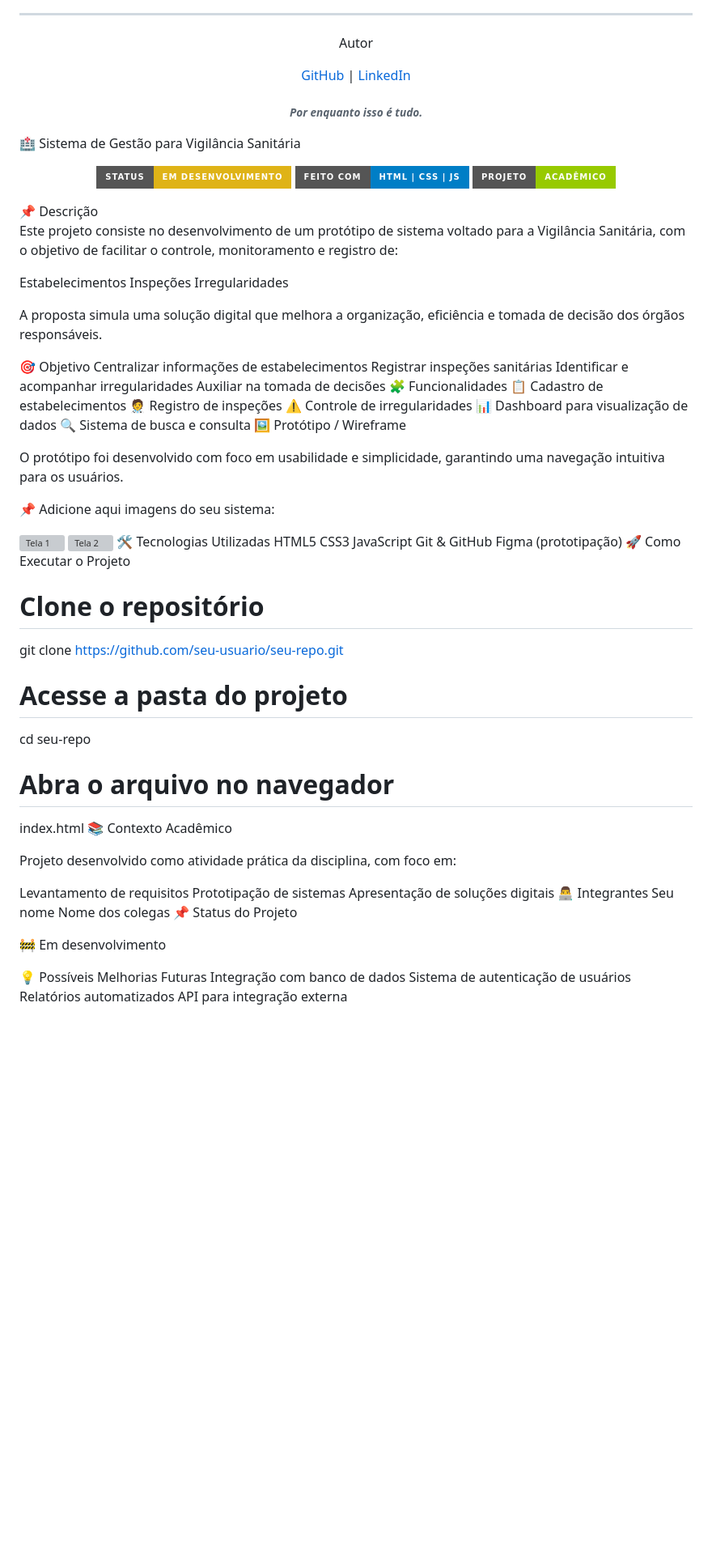
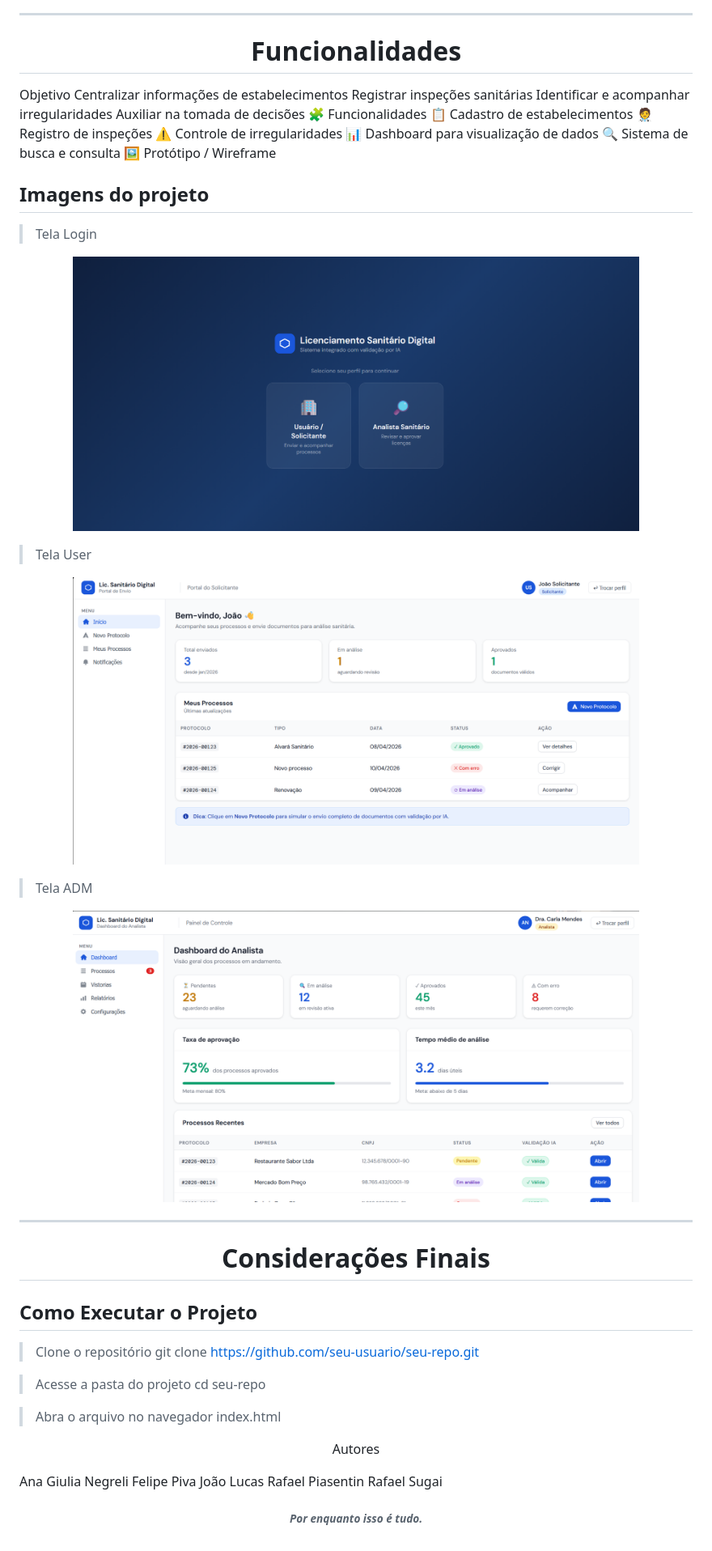
Before and after one commit to Jslus12/VISA, a Markdown page: README.md, the part around the change printed below. Shown: that part at 81% size. GitHub-like rendering; pictures changed too: Imagens/Adm.png (added), Imagens/User.png (added); badges without logos; blank space fills up the shorter version; grey boxes are pictures that could not be loaded.

Commit message:
Commit README e imagens

```diff
--- a/README.md
+++ b/README.md
@@ -35,30 +25,7 @@ Ferramentas utilizadas:
 ---
 
-<p align="center">Autor</p>
-
-<p align="center">
-<a href="https://github.com/Jslus12">GitHub</a> |
-<a href="https://www.linkedin.com/in/jo%C3%A3o-lucas-d-ba44923b0/">LinkedIn</a>
-</p>
-
-
-###### <p align="center">_Por enquanto isso é tudo._</p>
-
-
-
-🏥 Sistema de Gestão para Vigilância Sanitária
-<p align="center"> <img src="https://img.shields.io/badge/status-em%20desenvolvimento-yellow?style=for-the-badge"/> <img src="https://img.shields.io/badge/feito%20com-HTML%20%7C%20CSS%20%7C%20JS-blue?style=for-the-badge"/> <img src="https://img.shields.io/badge/projeto-acadêmico-green?style=for-the-badge"/> </p>
-📌 Descrição
-
-Este projeto consiste no desenvolvimento de um protótipo de sistema voltado para a Vigilância Sanitária, com o objetivo de facilitar o controle, monitoramento e registro de:
-
-Estabelecimentos
-Inspeções
-Irregularidades
-
-A proposta simula uma solução digital que melhora a organização, eficiência e tomada de decisão dos órgãos responsáveis.
-
-🎯 Objetivo
+<h1 align="center">Funcionalidades</h1>
+Objetivo
 Centralizar informações de estabelecimentos
 Registrar inspeções sanitárias
 Identificar e acompanhar irregularidades
@@ -71,43 +38,46 @@ Auxiliar na tomada de decisões
 🔍 Sistema de busca e consulta
 🖼️ Protótipo / Wireframe
 
-O protótipo foi desenvolvido com foco em usabilidade e simplicidade, garantindo uma navegação intuitiva para os usuários.
+##  Imagens do projeto
 
-📌 Adicione aqui imagens do seu sistema:
+> Tela Login
+<p align="center">
+  <img src="/Imagens/Telalogin.png" width="700">
+</p>
 
-![Tela 1](./assets/tela1.png)
-![Tela 2](./assets/tela2.png)
-🛠️ Tecnologias Utilizadas
-HTML5
-CSS3
-JavaScript
-Git & GitHub
-Figma (prototipação)
-🚀 Como Executar o Projeto
-# Clone o repositório
+> Tela User
+<p align="center">
+  <img src="/Imagens/User.png" width="700">
+</p>
+
+> Tela ADM
+<p align="center">
+  <img src="/Imagens/Adm.png" width="700">
+</p>
+
+
+---
+
+<h1 align="center"> Considerações Finais </h1>
+
+## Como Executar o Projeto
+
+> Clone o repositório
 git clone https://github.com/seu-usuario/seu-repo.git
 
-# Acesse a pasta do projeto
+> Acesse a pasta do projeto
 cd seu-repo
 
-# Abra o arquivo no navegador
+> Abra o arquivo no navegador
 index.html
-📚 Contexto Acadêmico
 
-Projeto desenvolvido como atividade prática da disciplina, com foco em:
+<p align="center">Autores</p>
 
-Levantamento de requisitos
-Prototipação de sistemas
-Apresentação de soluções digitais
-👨‍💻 Integrantes
-Seu nome
-Nome dos colegas
-📌 Status do Projeto
+Ana Giulia Negreli
+Felipe Piva
+João Lucas
+Rafael Piasentin
+Rafael Sugai
 
-🚧 Em desenvolvimento
 
-💡 Possíveis Melhorias Futuras
-Integração com banco de dados
-Sistema de autenticação de usuários
-Relatórios automatizados
-API para integração externa
+###### <p align="center">_Por enquanto isso é tudo._</p>
```
Also changed, not shown: other parts of README.md (+7 -17 lines).
